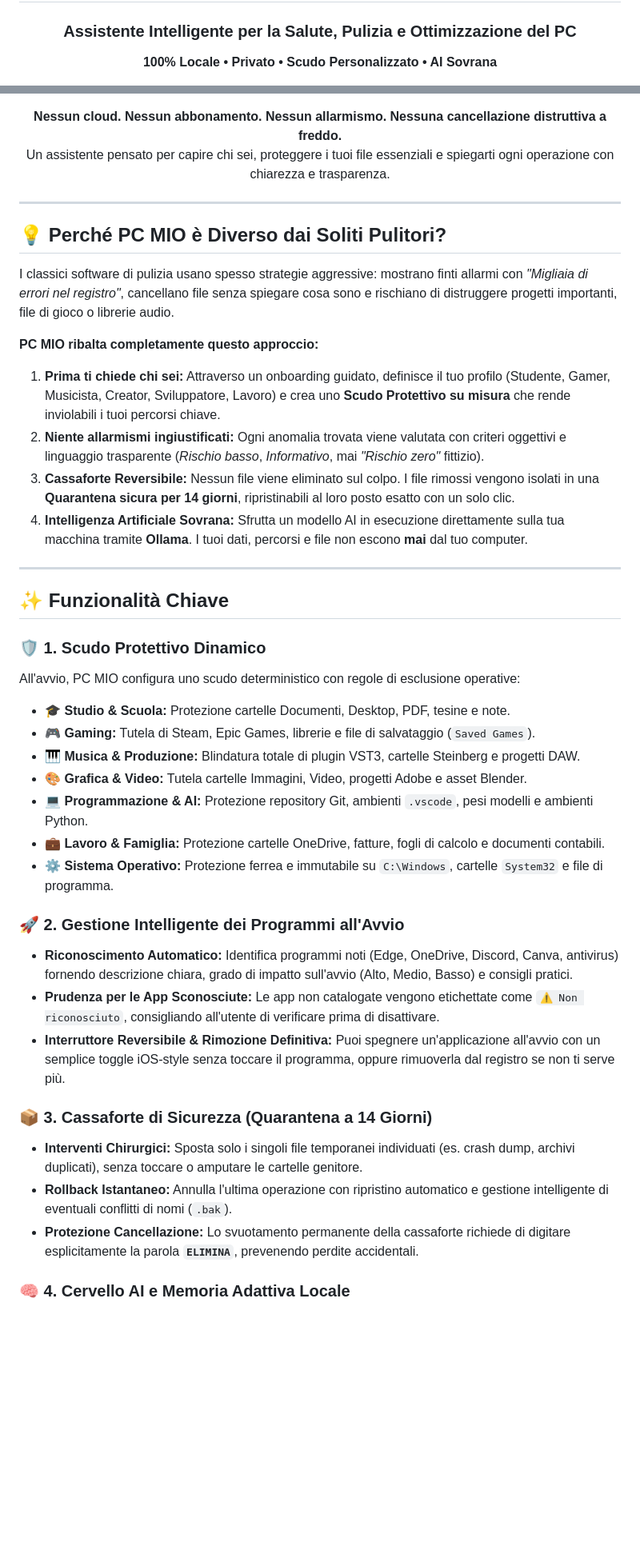
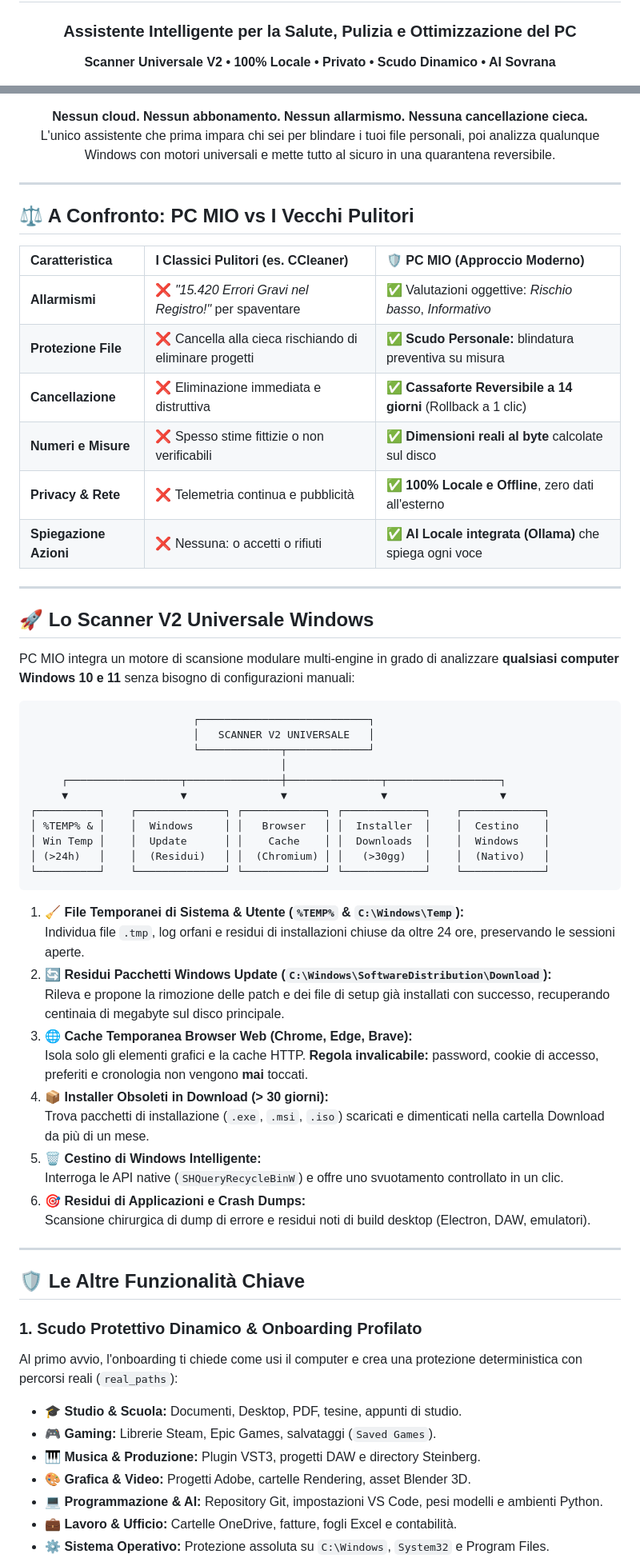
Before and after one commit to streetkin/PC-MIO, a Markdown page: README.md, 2 parts joined by grey strips. Shown at 80% size. Drawn GitHub-style; blank space fills up the shorter version.

Commit message:
docs: enrich README with Scanner V2 universal architecture, comparison table, and multi-engine diagram

````diff
--- a/README.md
+++ b/README.md
@@ -4,6 +4,6 @@
 
   # PC MIO
   ### Assistente Intelligente per la Salute, Pulizia e Ottimizzazione del PC
-  **100% Locale • Privato • Scudo Personalizzato • AI Sovrana**
+  **Scanner Universale V2 • 100% Locale • Privato • Scudo Dinamico • AI Sovrana**
 
   [![Windows](https://img.shields.io/badge/Piattaforma-Windows%2010%20%2F%2011-0078D4.svg?style=for-the-badge&logo=windows&logoColor=white)](https://github.com/streetkin/PC-MIO)
@@ -13,47 +14,69 @@
   [![Made In Italy](https://img.shields.io/badge/Progetto-100%25%20Italiano%20%F0%9F%87%AE%F0%9F%87%B9-DC2626.svg?style=for-the-badge)](https://github.com/streetkin/PC-MIO)
 
   <p align="center">
-    <b>Nessun cloud. Nessun abbonamento. Nessun allarmismo. Nessuna cancellazione distruttiva a freddo.</b><br/>
-    Un assistente pensato per capire chi sei, proteggere i tuoi file essenziali e spiegarti ogni operazione con chiarezza e trasparenza.
+    <b>Nessun cloud. Nessun abbonamento. Nessun allarmismo. Nessuna cancellazione cieca.</b><br/>
+    L'unico assistente che prima impara chi sei per blindare i tuoi file personali, poi analizza qualunque Windows con motori universali e mette tutto al sicuro in una quarantena reversibile.
   </p>
 
 </div>
 
 ---
 
-## 💡 Perché PC MIO è Diverso dai Soliti Pulitori?
+## ⚖️ A Confronto: PC MIO vs I Vecchi Pulitori
 
-I classici software di pulizia usano spesso strategie aggressive: mostrano finti allarmi con *"Migliaia di errori nel registro"*, cancellano file senza spiegare cosa sono e rischiano di distruggere progetti importanti, file di gioco o librerie audio.
-
-**PC MIO ribalta completamente questo approccio:**
-
-1. **Prima ti chiede chi sei:** Attraverso un onboarding guidato, definisce il tuo profilo (Studente, Gamer, Musicista, Creator, Sviluppatore, Lavoro) e crea uno **Scudo Protettivo su misura** che rende inviolabili i tuoi percorsi chiave.
-2. **Niente allarmismi ingiustificati:** Ogni anomalia trovata viene valutata con criteri oggettivi e linguaggio trasparente (*Rischio basso*, *Informativo*, mai *"Rischio zero"* fittizio).
-3. **Cassaforte Reversibile:** Nessun file viene eliminato sul colpo. I file rimossi vengono isolati in una **Quarantena sicura per 14 giorni**, ripristinabili al loro posto esatto con un solo clic.
-4. **Intelligenza Artificiale Sovrana:** Sfrutta un modello AI in esecuzione direttamente sulla tua macchina tramite **Ollama**. I tuoi dati, percorsi e file non escono **mai** dal tuo computer.
+| Caratteristica | I Classici Pulitori (es. CCleaner) | 🛡️ PC MIO (Approccio Moderno) |
+| :--- | :--- | :--- |
+| **Allarmismi** | ❌ *"15.420 Errori Gravi nel Registro!"* per spaventare | ✅ Valutazioni oggettive: *Rischio basso*, *Informativo* |
+| **Protezione File** | ❌ Cancella alla cieca rischiando di eliminare progetti | ✅ **Scudo Personale:** blindatura preventiva su misura |
+| **Cancellazione** | ❌ Eliminazione immediata e distruttiva | ✅ **Cassaforte Reversibile a 14 giorni** (Rollback a 1 clic) |
+| **Numeri e Misure** | ❌ Spesso stime fittizie o non verificabili | ✅ **Dimensioni reali al byte** calcolate sul disco |
+| **Privacy & Rete** | ❌ Telemetria continua e pubblicità | ✅ **100% Locale e Offline**, zero dati all'esterno |
+| **Spiegazione Azioni** | ❌ Nessuna: o accetti o rifiuti | ✅ **AI Locale integrata (Ollama)** che spiega ogni voce |
 
 ---
 
-## ✨ Funzionalità Chiave
+## 🚀 Lo Scanner V2 Universale Windows
 
-### 🛡️ 1. Scudo Protettivo Dinamico
-All'avvio, PC MIO configura uno scudo deterministico con regole di esclusione operative:
-* 🎓 **Studio & Scuola:** Protezione cartelle Documenti, Desktop, PDF, tesine e note.
-* 🎮 **Gaming:** Tutela di Steam, Epic Games, librerie e file di salvataggio (`Saved Games`).
-* 🎹 **Musica & Produzione:** Blindatura totale di plugin VST3, cartelle Steinberg e progetti DAW.
-* 🎨 **Grafica & Video:** Tutela cartelle Immagini, Video, progetti Adobe e asset Blender.
-* 💻 **Programmazione & AI:** Protezione repository Git, ambienti `.vscode`, pesi modelli e ambienti Python.
-* 💼 **Lavoro & Famiglia:** Protezione cartelle OneDrive, fatture, fogli di calcolo e documenti contabili.
-* ⚙️ **Sistema Operativo:** Protezione ferrea e immutabile su `C:\Windows`, cartelle `System32` e file di programma.
+PC MIO integra un motore di scansione modulare multi-engine in grado di analizzare **qualsiasi computer Windows 10 e 11** senza bisogno di configurazioni manuali:
 
-### 🚀 2. Gestione Intelligente dei Programmi all'Avvio
-* **Riconoscimento Automatico:** Identifica programmi noti (Edge, OneDrive, Discord, Canva, antivirus) fornendo descrizione chiara, grado di impatto sull'avvio (Alto, Medio, Basso) e consigli pratici.
-* **Prudenza per le App Sconosciute:** Le app non catalogate vengono etichettate come `⚠️ Non riconosciuto`, consigliando all'utente di verificare prima di disattivare.
-* **Interruttore Reversibile & Rimozione Definitiva:** Puoi spegnere un'applicazione all'avvio con un semplice toggle iOS-style senza toccare il programma, oppure rimuoverla dal registro se non ti serve più.
+```
+                          ┌───────────────────────────┐
+                          │   SCANNER V2 UNIVERSALE   │
+                          └─────────────┬─────────────┘
+                                        │
+     ┌──────────────────┬───────────────┼───────────────┬──────────────────┐
+     ▼                  ▼               ▼               ▼                  ▼
+┌──────────┐    ┌──────────────┐ ┌─────────────┐ ┌─────────────┐    ┌─────────────┐
+│ %TEMP% & │    │  Windows     │ │   Browser   │ │  Installer  │    │  Cestino    │
+│ Win Temp │    │  Update      │ │    Cache    │ │  Downloads  │    │  Windows    │
+│ (>24h)   │    │  (Residui)   │ │  (Chromium) │ │   (>30gg)   │    │  (Nativo)   │
+└──────────┘    └──────────────┘ └─────────────┘ └─────────────┘    └─────────────┘
+```
 
-### 📦 3. Cassaforte di Sicurezza (Quarantena a 14 Giorni)
-* **Interventi Chirurgici:** Sposta solo i singoli file temporanei individuati (es. crash dump, archivi duplicati), senza toccare o amputare le cartelle genitore.
-* **Rollback Istantaneo:** Annulla l'ultima operazione con ripristino automatico e gestione intelligente di eventuali conflitti di nomi (`.bak`).
-* **Protezione Cancellazione:** Lo svuotamento permanente della cassaforte richiede di digitare esplicitamente la parola **`ELIMINA`**, prevenendo perdite accidentali.
+1. 🧹 **File Temporanei di Sistema & Utente (`%TEMP%` & `C:\Windows\Temp`):**
+   Individua file `.tmp`, log orfani e residui di installazioni chiuse da oltre 24 ore, preservando le sessioni aperte.
+2. 🔄 **Residui Pacchetti Windows Update (`C:\Windows\SoftwareDistribution\Download`):**
+   Rileva e propone la rimozione delle patch e dei file di setup già installati con successo, recuperando centinaia di megabyte sul disco principale.
+3. 🌐 **Cache Temporanea Browser Web (Chrome, Edge, Brave):**
+   Isola solo gli elementi grafici e la cache HTTP. **Regola invalicabile:** password, cookie di accesso, preferiti e cronologia non vengono **mai** toccati.
+4. 📦 **Installer Obsoleti in Download (> 30 giorni):**
+   Trova pacchetti di installazione (`.exe`, `.msi`, `.iso`) scaricati e dimenticati nella cartella Download da più di un mese.
+5. 🗑️ **Cestino di Windows Intelligente:**
+   Interroga le API native (`SHQueryRecycleBinW`) e offre uno svuotamento controllato in un clic.
+6. 🎯 **Residui di Applicazioni e Crash Dumps:**
+   Scansione chirurgica di dump di errore e residui noti di build desktop (Electron, DAW, emulatori).
 
-### 🧠 4. Cervello AI e Memoria Adattiva Locale
+---
+
+## 🛡️ Le Altre Funzionalità Chiave
+
+### 1. Scudo Protettivo Dinamico & Onboarding Profilato
+Al primo avvio, l'onboarding ti chiede come usi il computer e crea una protezione deterministica con percorsi reali (`real_paths`):
+* 🎓 **Studio & Scuola:** Documenti, Desktop, PDF, tesine, appunti di studio.
+* 🎮 **Gaming:** Librerie Steam, Epic Games, salvataggi (`Saved Games`).
+* 🎹 **Musica & Produzione:** Plugin VST3, progetti DAW e directory Steinberg.
+* 🎨 **Grafica & Video:** Progetti Adobe, cartelle Rendering, asset Blender 3D.
+* 💻 **Programmazione & AI:** Repository Git, impostazioni VS Code, pesi modelli e ambienti Python.
+* 💼 **Lavoro & Ufficio:** Cartelle OneDrive, fatture, fogli Excel e contabilità.
+* ⚙️ **Sistema Operativo:** Protezione assoluta su `C:\Windows`, `System32` e Program Files.
+
````
Also changed, not shown: other parts of README.md (+49 -39 lines).
